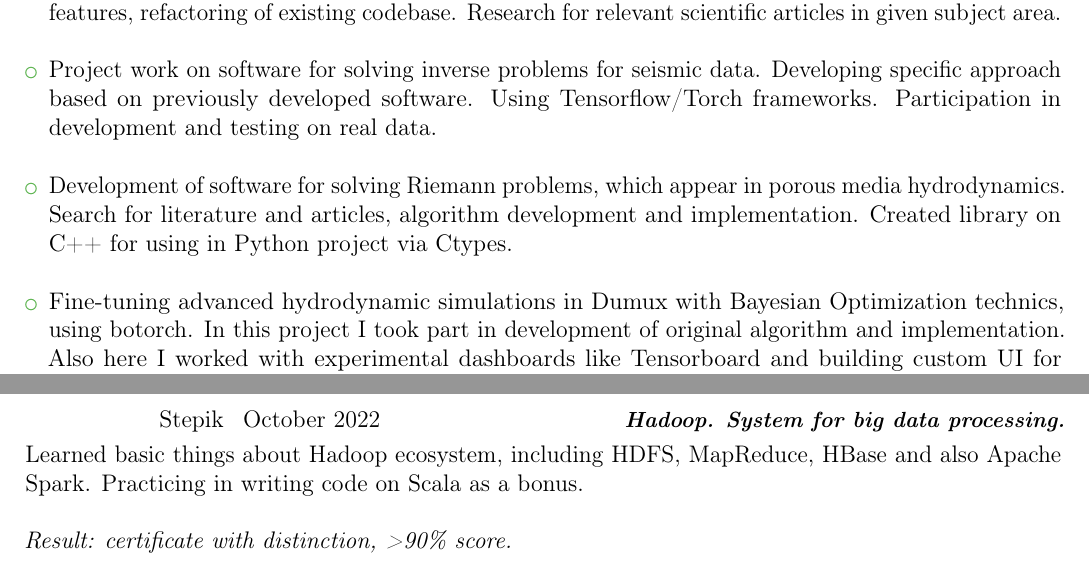
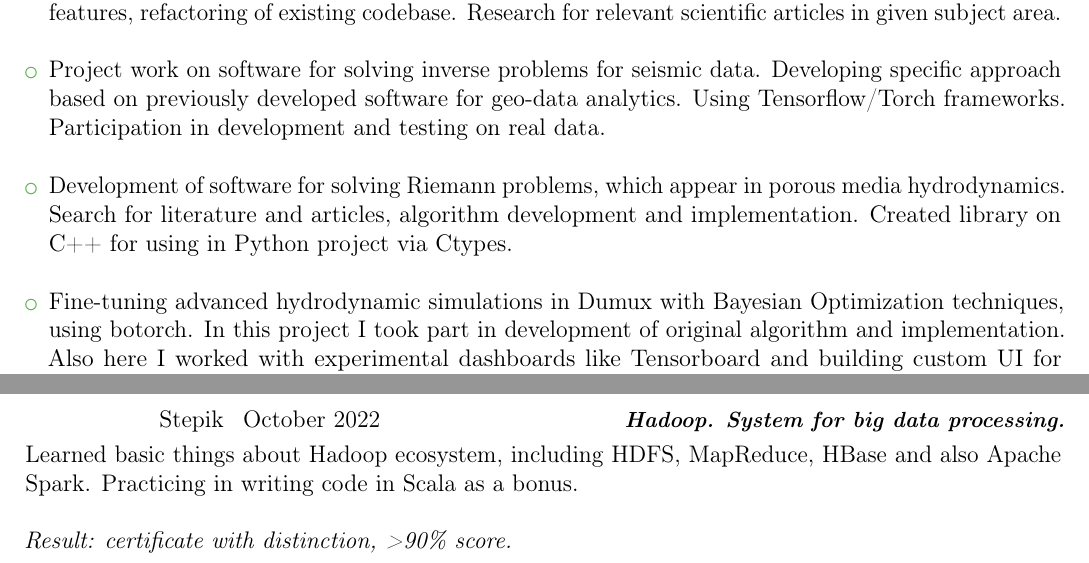
Before and after one commit to mihael-tunik/CV, a LaTeX CV (CV_en.tex): two parts of pages 1 and 2 of 2, joined at a grey line, cut so that both start at the same text. Compiled offline with pdfLaTeX.

Commit message:
Typos fix

```diff
--- a/CV_en.tex
+++ b/CV_en.tex
@@ -33,11 +33,11 @@ Work is dedicated to research of theoretical accuracy of statistical kernel dens
 \cventry{august 2019~--- now}{Saint-Petersburg State University, Chebyshev Laboratory}{engineer-researcher}{}{}{}
 \begin{itemize}
 \item Work in team on development of special statistical instrument for geo-data analysis based on Gaussian Processes (multi-output GP, sparse GP) written mostly on Python language. Adding new features, refactoring of existing codebase. Research for relevant scientific articles in given subject area.\newline
-\item Project work on software for solving inverse problems for seismic data. Developing specific approach based on previously developed software.
+\item Project work on software for solving inverse problems for seismic data. Developing specific approach based on previously developed software for geo-data analytics.
 Using Tensorflow/Torch frameworks. Participation in development and testing on real data. \newline
 \item Development of software for solving Riemann problems, which appear in porous media hydrodynamics.
 Search for literature and articles, algorithm development and implementation. Created library on C++ for using in Python project via Ctypes. \newline
-\item Fine-tuning advanced hydrodynamic simulations in Dumux with Bayesian Optimization technics, using botorch. In this project I took part in development of original algorithm and implementation. Also here I worked with experimental dashboards like Tensorboard and building custom UI for developed ML-system with PyQt5.
+\item Fine-tuning advanced hydrodynamic simulations in Dumux with Bayesian Optimization techniques, using botorch. In this project I took part in development of original algorithm and implementation. Also here I worked with experimental dashboards like Tensorboard and building custom UI for developed ML-system with PyQt5.
 \end{itemize}
 
 \section{Skills}
@@ -65,6 +65,6 @@ managing packages and project installations with \textbf{venv} or \textbf{Anacon
 \cvitemwithcomment{Russian}{Native speaker}{}{}
 \cvitemwithcomment{English}{Upper-Intermediate}{}{}
 \section{Online courses}
-\cvitemwithcomment{Stepik}{October 2022}{\textbf{Hadoop. System for big data processing.}}{Learned basic things about Hadoop ecosystem, including HDFS, MapReduce, HBase and also Apache Spark. Practicing in writing code on Scala as a bonus.\newline\newline
+\cvitemwithcomment{Stepik}{October 2022}{\textbf{Hadoop. System for big data processing.}}{Learned basic things about Hadoop ecosystem, including HDFS, MapReduce, HBase and also Apache Spark. Practicing in writing code in Scala as a bonus.\newline\newline
 \textit{Result: certificate with distinction, >90\% score.}}
 \end{document}
```
